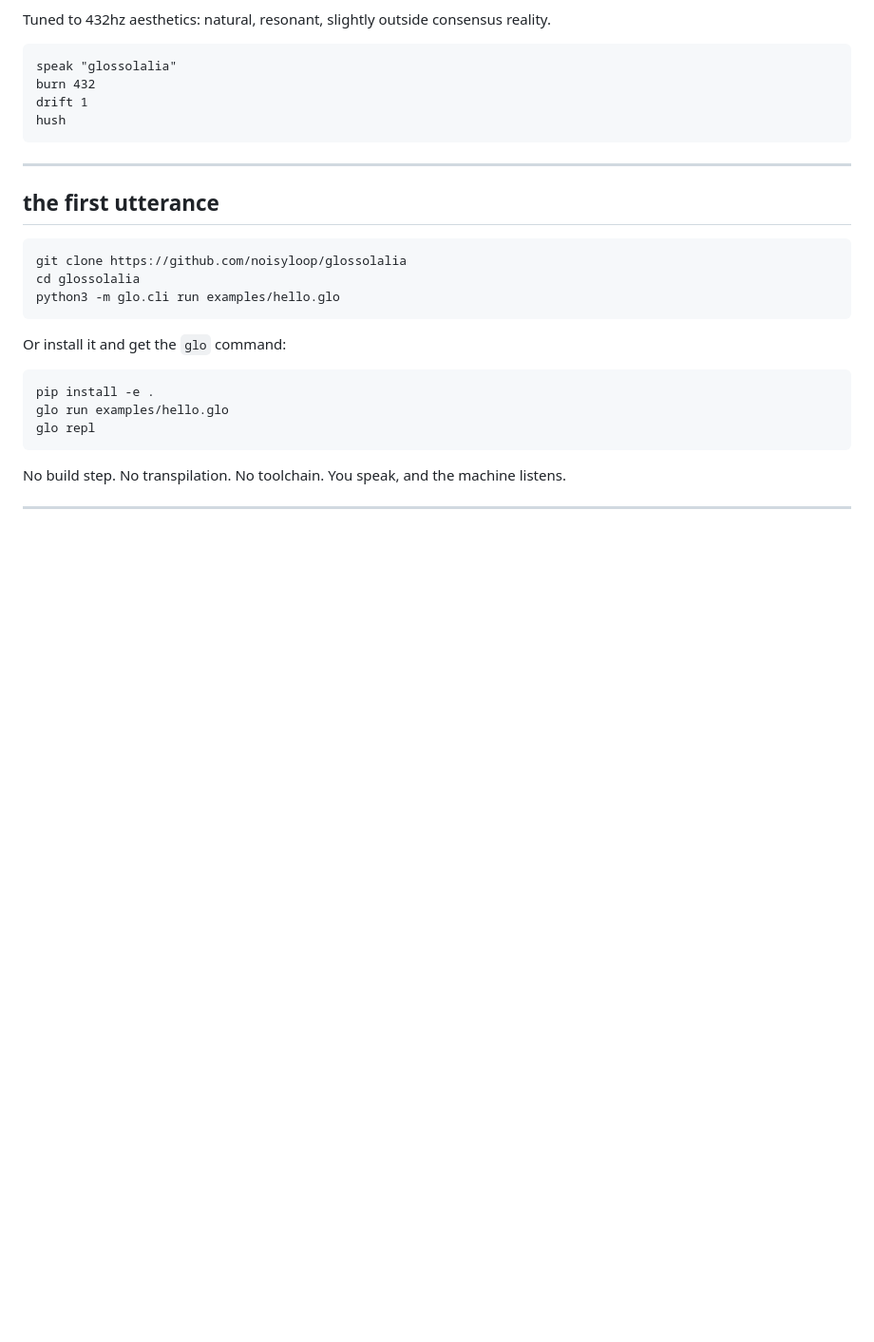
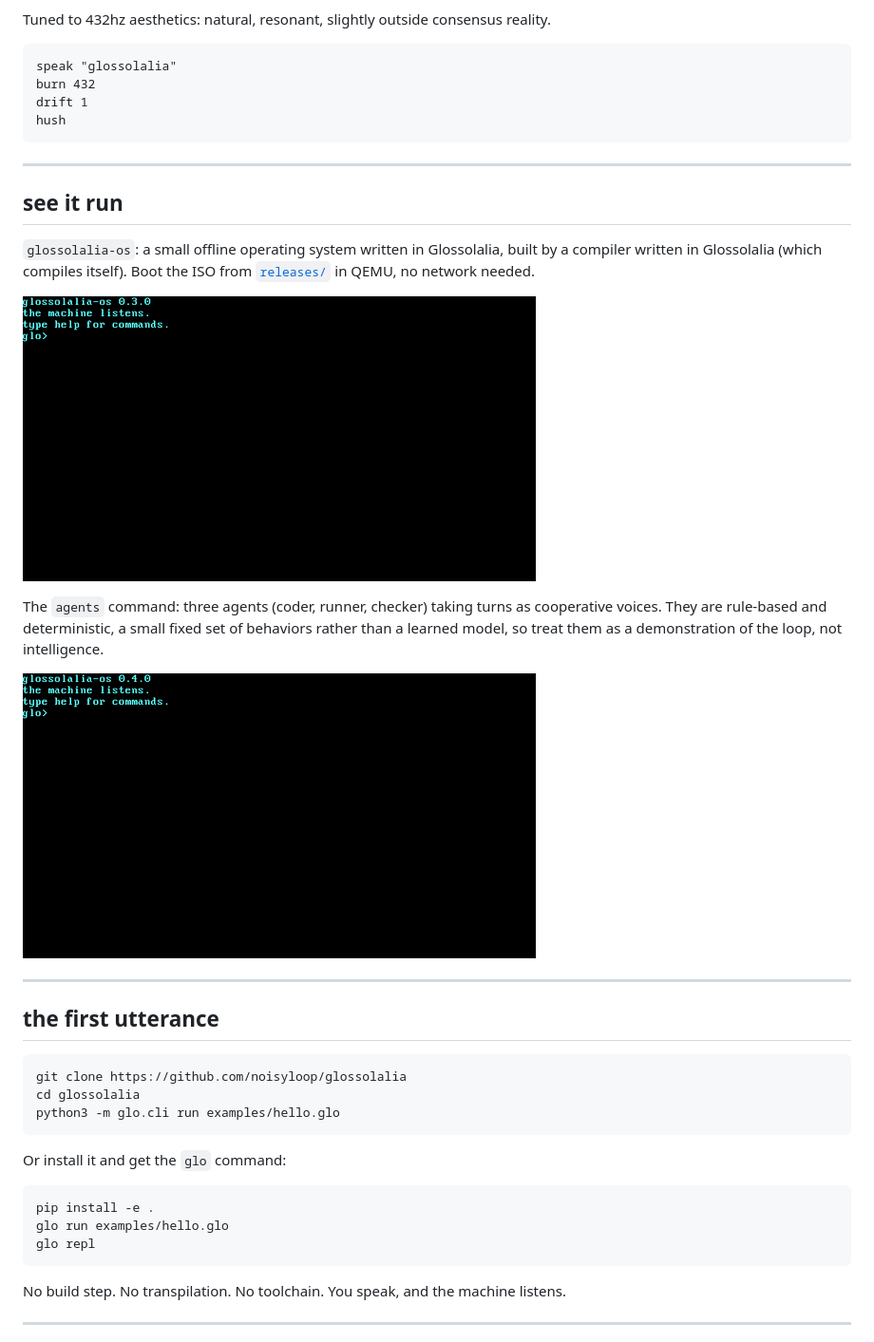
Before and after one commit to noisyloop/glossolalia, a Markdown page: README.md, the part around one of its changes. Shown at 95% size. GitHub-like rendering; pictures changed too: docs/glossolalia-agents.gif (added); blank space fills up the shorter version.

Commit message:
README: GIFs near the top, agents GIF, honest note on the agents
Co-Authored-By: Claude Sonnet 5.5 <noreply@anthropic.com>
Claude-Session: https://claude.ai/code/session_01MCeedE1sPjGPWdtR9AH6ju

````diff
--- a/README.md
+++ b/README.md
@@ -15,6 +15,23 @@ burn 432
 drift 1
 hush
 ```
+
+---
+
+## see it run
+
+`glossolalia-os`: a small offline operating system written in Glossolalia,
+built by a compiler written in Glossolalia (which compiles itself). Boot the
+ISO from [`releases/`](releases/) in QEMU, no network needed.
+
+![the OS booting in QEMU: version, help, add 2 3, choir](docs/glossolalia-demo.gif)
+
+The `agents` command: three agents (coder, runner, checker) taking turns as
+cooperative voices. They are rule-based and deterministic, a small fixed set of
+behaviors rather than a learned model, so treat them as a demonstration of the
+loop, not intelligence.
+
+![the in-OS agents writing, running and checking programs](docs/glossolalia-agents.gif)
 
 ---
 
````
Also changed, not shown: other parts of README.md (+0 -1 lines).
